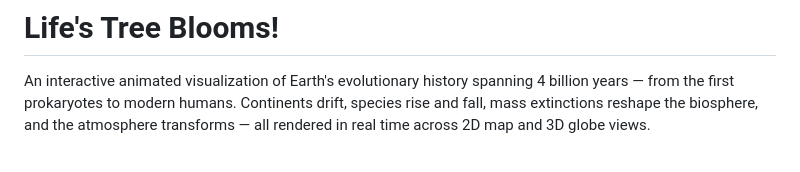
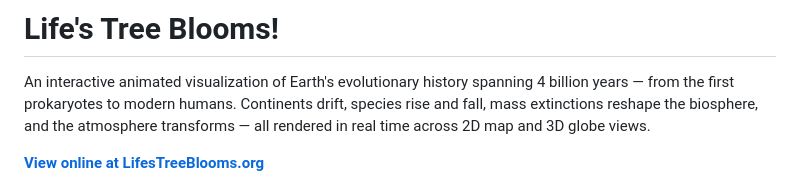
Before and after one commit to sonoransun/treelifebloom, a Markdown page: README.md, the part around the change. Rendered like a GitHub page.

Commit message:
Link to GitHub Pages site

```diff
--- a/README.md
+++ b/README.md
@@ -2,6 +2,8 @@
 
 An interactive animated visualization of Earth's evolutionary history spanning 4 billion years — from the first prokaryotes to modern humans. Continents drift, species rise and fall, mass extinctions reshape the biosphere, and the atmosphere transforms — all rendered in real time across 2D map and 3D globe views.
 
+<a href="https://lifestreeblooms.org/"><b>View online at LifesTreeBlooms.org</b></a>
+<br />
 <img src="assets/life-tree-bloom.png">
 <br />
 
```
